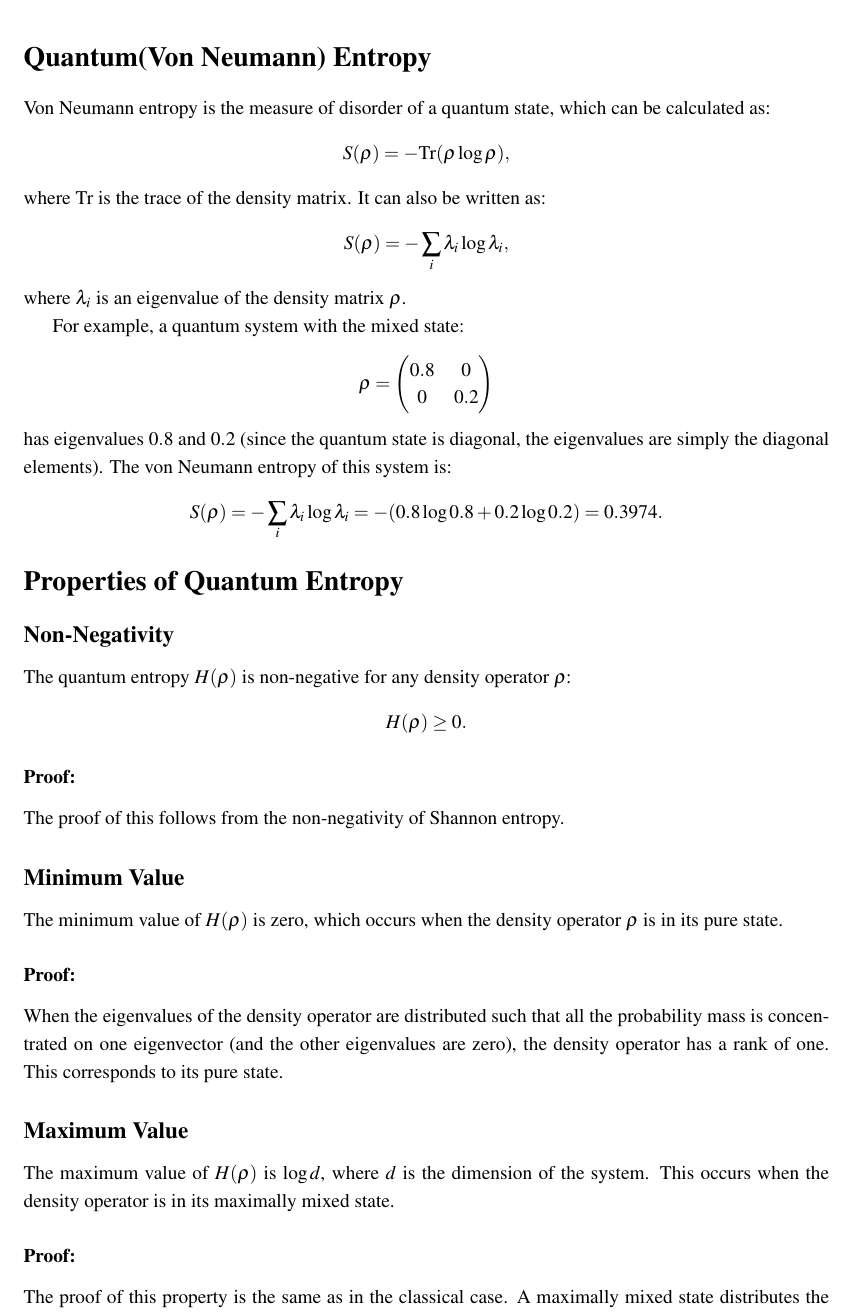
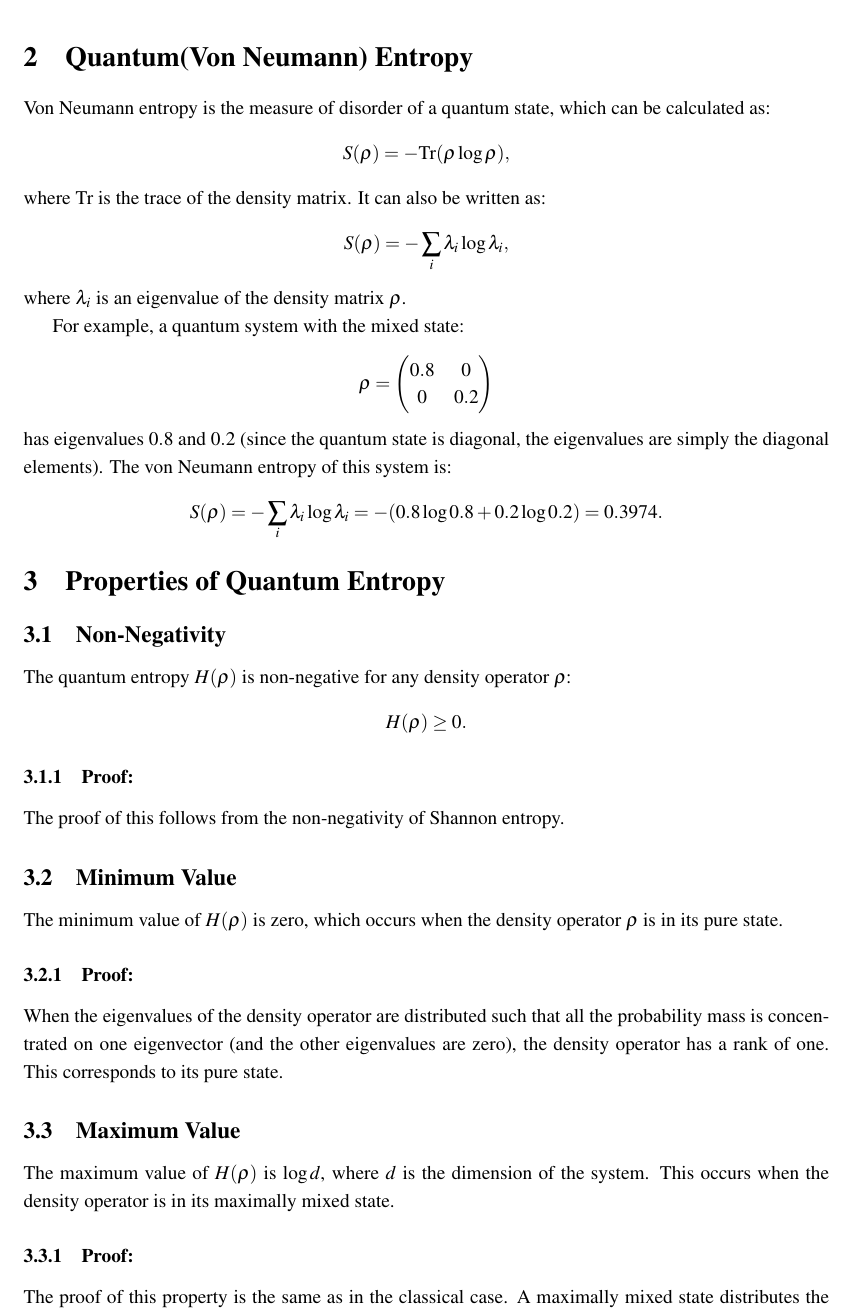
Before and after one commit to ihsingh2/quantum-channels, a LaTeX document (report/main.tex, which reads report/sections/entropy.tex): part of page 8 of 28, cut so that both start at the same text. Compiled offline with pdfLaTeX.

Commit message:
Update entropy.tex

```diff
--- a/report/sections/entropy.tex
+++ b/report/sections/entropy.tex
@@ -1,4 +1,4 @@
-\section*{Quantum(Von Neumann) Entropy}
+\section{Quantum(Von Neumann) Entropy}
 Von Neumann entropy is the measure of disorder of a quantum state, which can be calculated as:
 \[
 S(\rho) = -\text{Tr}(\rho \log \rho),
@@ -22,25 +22,25 @@ has eigenvalues $0.8$ and $0.2$ (since the quantum state is diagonal, the eigenv
 S(\rho) = -\sum_i \lambda_i \log \lambda_i = -(0.8 \log 0.8 + 0.2 \log 0.2) = 0.3974.
 \]
 
-\section*{Properties of Quantum Entropy}
+\section{Properties of Quantum Entropy}
 
-\subsection*{Non-Negativity}
+\subsection{Non-Negativity}
 The quantum entropy $H(\rho)$ is non-negative for any density operator $\rho$:
 \[
 H(\rho) \geq 0.
 \]
-\subsubsection*{Proof:}
+\subsubsection{Proof:}
 The proof of this follows from the non-negativity of Shannon entropy.
 
-\subsection*{Minimum Value}
+\subsection{Minimum Value}
 The minimum value of $H(\rho)$ is zero, which occurs when the density operator $\rho$ is in its pure state.
 
-\subsubsection*{Proof:}
+\subsubsection{Proof:}
 When the eigenvalues of the density operator are distributed such that all the probability mass is concentrated on one eigenvector (and the other eigenvalues are zero), the density operator has a rank of one. This corresponds to its pure state.
 
-\subsection*{Maximum Value}
+\subsection{Maximum Value}
 The maximum value of $H(\rho)$ is $\log d$, where $d$ is the dimension of the system. This occurs when the density operator is in its maximally mixed state.
 
-\subsubsection*{Proof:}
+\subsubsection{Proof:}
 The proof of this property is the same as in the classical case. A maximally mixed state distributes the probability mass equally among all eigenvalues, achieving the maximum entropy.
 
```
Also changed, not shown: report/sections/entropy.tex (26 more changed lines).
